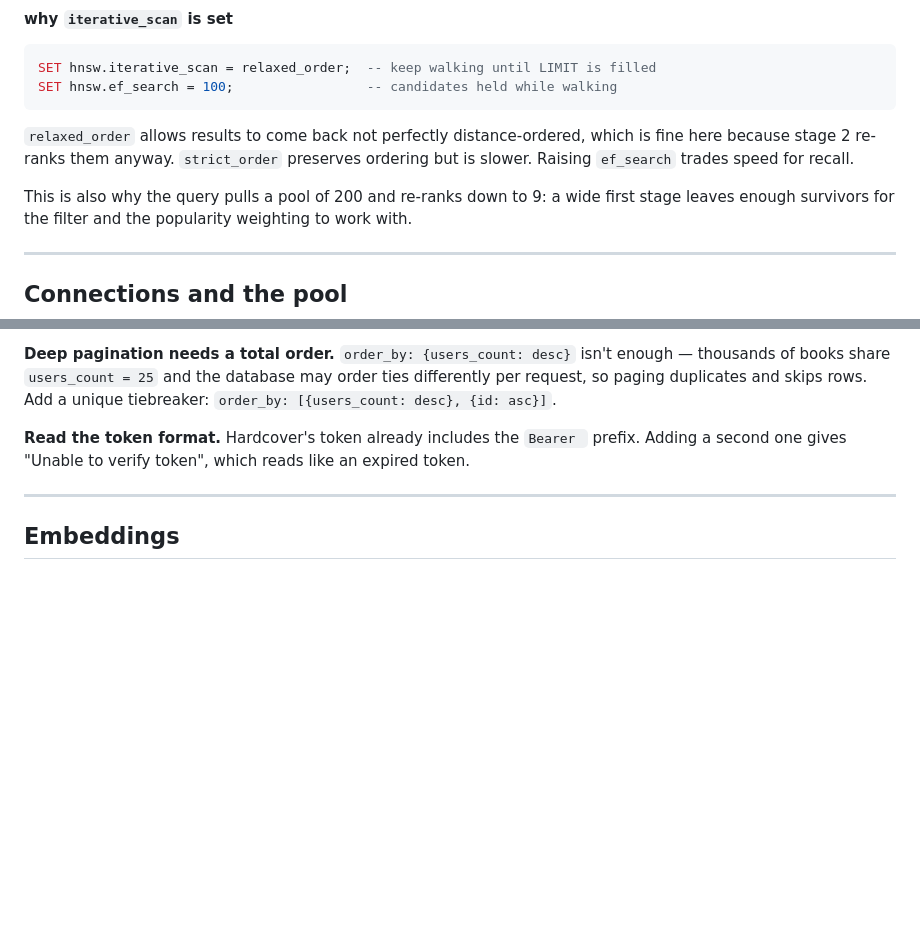
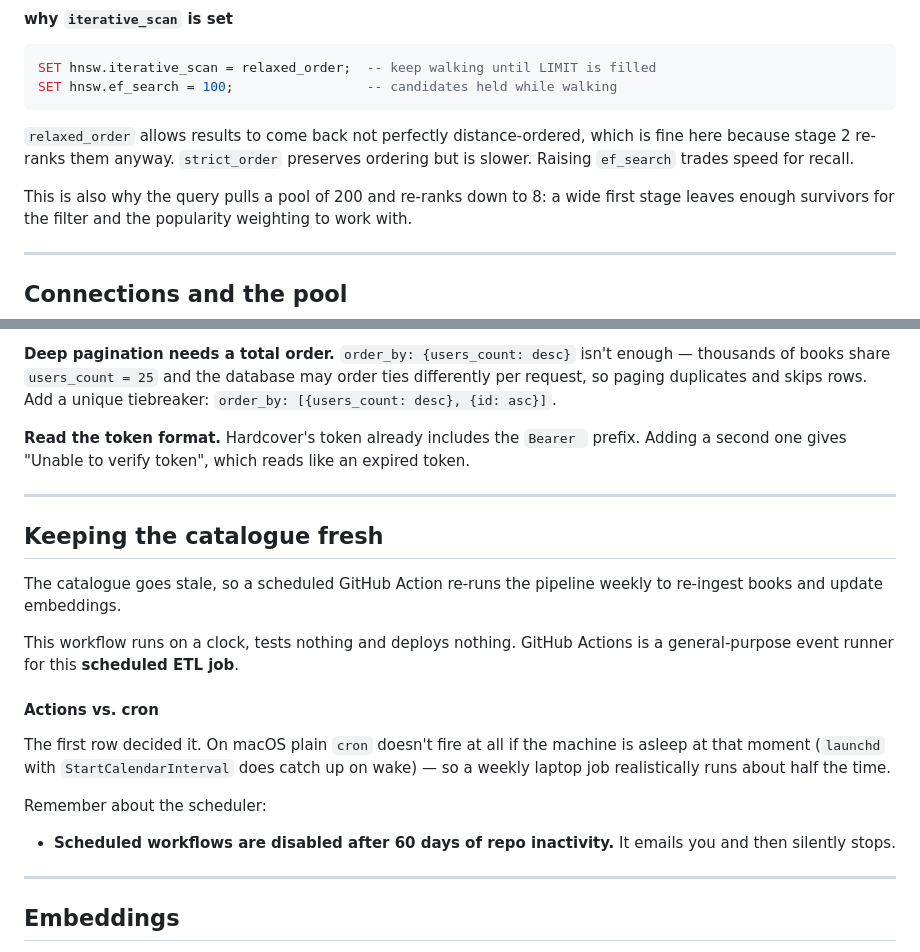
Before and after one commit to damla-bortucen/book-recommender, a Markdown page: NOTES.md, 2 parts joined by grey strips. Rendered like a GitHub page; blank space fills up the shorter version.

```diff
--- a/NOTES.md
+++ b/NOTES.md
@@ -116,7 +116,7 @@ SET hnsw.ef_search = 100;                 -- candidates held while walking
 here because stage 2 re-ranks them anyway. `strict_order` preserves ordering but is slower.
 Raising `ef_search` trades speed for recall.
 
-This is also why the query pulls a pool of 200 and re-ranks down to 9: a wide first stage
+This is also why the query pulls a pool of 200 and re-ranks down to 8: a wide first stage
 leaves enough survivors for the filter and the popularity weighting to work with.
 
 ---
@@ -244,6 +244,25 @@ a second one gives "Unable to verify token", which reads like an expired token.
 
 ---
 
+## Keeping the catalogue fresh
+
+The catalogue goes stale, so a scheduled GitHub Action re-runs the pipeline weekly to re-ingest books and update embeddings.
+
+This workflow runs on a clock, tests nothing and deploys nothing. GitHub Actions is a
+general-purpose event runner for this **scheduled ETL job**.
+
+#### Actions vs. cron
+
+The first row decided it. On macOS plain `cron` doesn't fire at all if the machine is
+asleep at that moment (`launchd` with `StartCalendarInterval` does catch up on wake) — so a
+weekly laptop job realistically runs about half the time.
+
+Remember about the scheduler:
+- **Scheduled workflows are disabled after 60 days of repo inactivity.** It emails you and
+  then silently stops.
+
+---
+
 ## Embeddings
 
 - Default in LangChain is `text-embedding-ada-002` — the *legacy* model. Naming a model
```
Also changed, not shown: README.md (+28 -5 lines).
